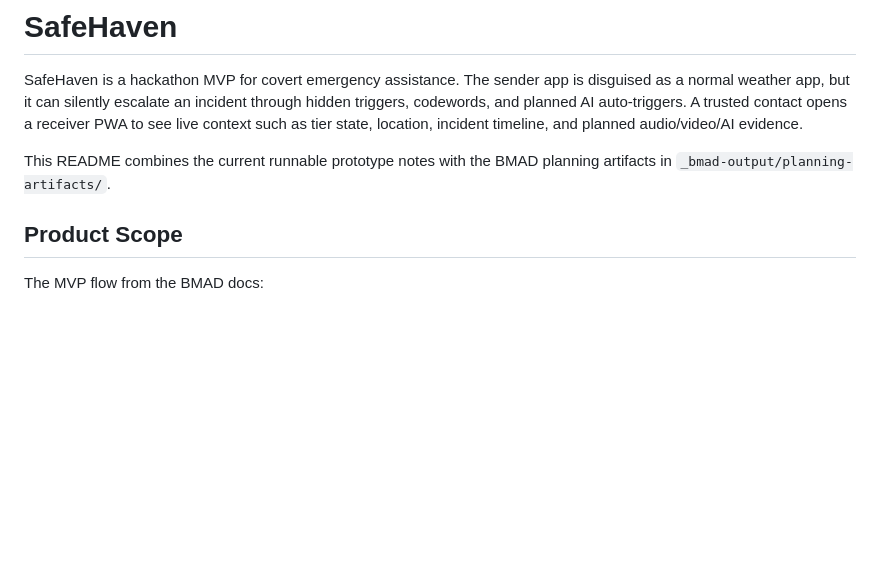
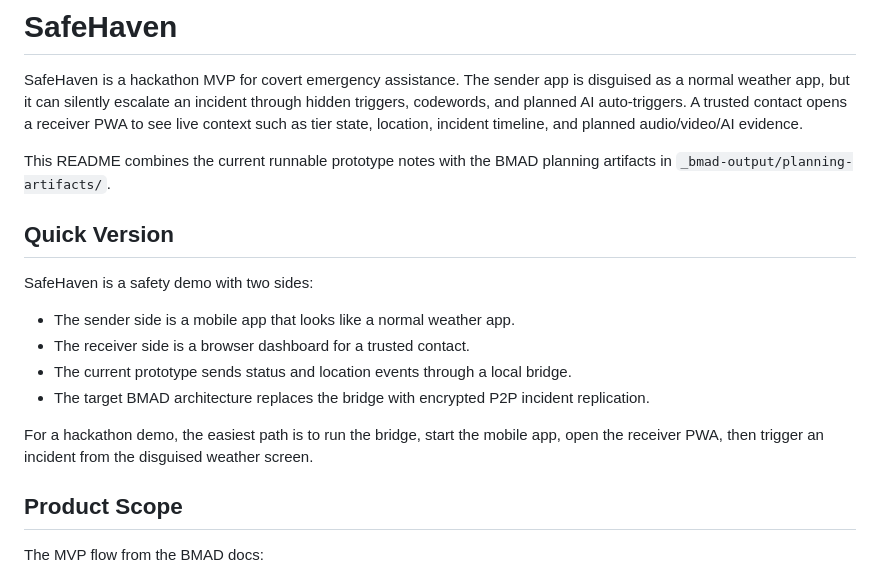
Before and after one commit to HackUPC26/SafeHaven, a Markdown page: README.md, the part around the change. Rendered like a GitHub page; blank space fills up the shorter version.

Commit message:
improvements

```diff
--- a/README.md
+++ b/README.md
@@ -8,6 +8,20 @@ incident timeline, and planned audio/video/AI evidence.
 
 This README combines the current runnable prototype notes with the BMAD planning
 artifacts in `_bmad-output/planning-artifacts/`.
+
+## Quick Version
+
+SafeHaven is a safety demo with two sides:
+
+- The sender side is a mobile app that looks like a normal weather app.
+- The receiver side is a browser dashboard for a trusted contact.
+- The current prototype sends status and location events through a local bridge.
+- The target BMAD architecture replaces the bridge with encrypted P2P incident
+  replication.
+
+For a hackathon demo, the easiest path is to run the bridge, start the mobile
+app, open the receiver PWA, then trigger an incident from the disguised weather
+screen.
 
 ## Product Scope
 
```
